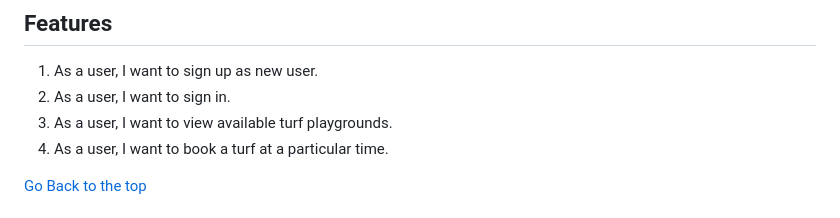
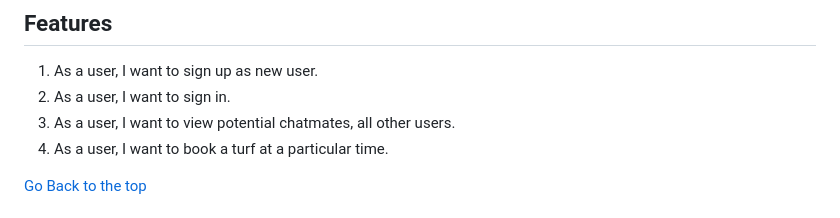
Before and after one commit to JohnKamaujk/Turf-booking-App, a Markdown page: README.md, the part around the change. GitHub-like rendering.

```diff
--- a/README.md
+++ b/README.md
@@ -23,7 +23,7 @@
 ## Features
 1. As a user, I want to sign up as new user.
 2. As a user, I want to sign in.
-3. As a user, I want to view available turf playgrounds.
+3. As a user, I want to view potential chatmates, all other users.
 4. As a user, I want to book a turf at a particular time.
 
 
```
